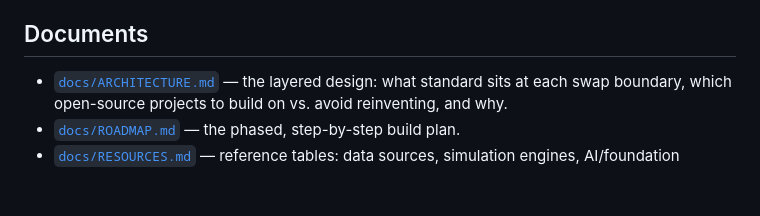
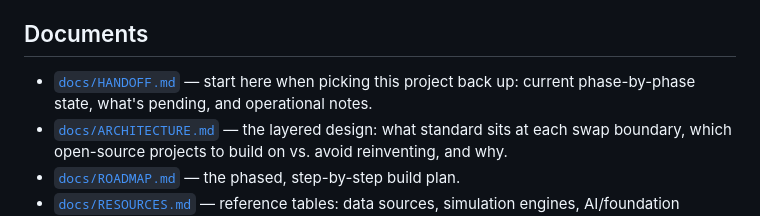
Before and after one commit to Sam-ai24/Cradle, a Markdown page: README.md, the part around the change. GitHub-like rendering; blank space fills up the shorter version.

```diff
--- a/README.md
+++ b/README.md
@@ -7,6 +7,8 @@ system keeps absorbing better science and better models instead of being rewritt
 
 ## Documents
 
+- [`docs/HANDOFF.md`](docs/HANDOFF.md) — start here when picking this project back up:
+  current phase-by-phase state, what's pending, and operational notes.
 - [`docs/ARCHITECTURE.md`](docs/ARCHITECTURE.md) — the layered design: what standard sits at
   each swap boundary, which open-source projects to build on vs. avoid reinventing, and why.
 - [`docs/ROADMAP.md`](docs/ROADMAP.md) — the phased, step-by-step build plan.
```
Also changed, not shown: docs/HANDOFF.md (added, +146 -0 lines).
